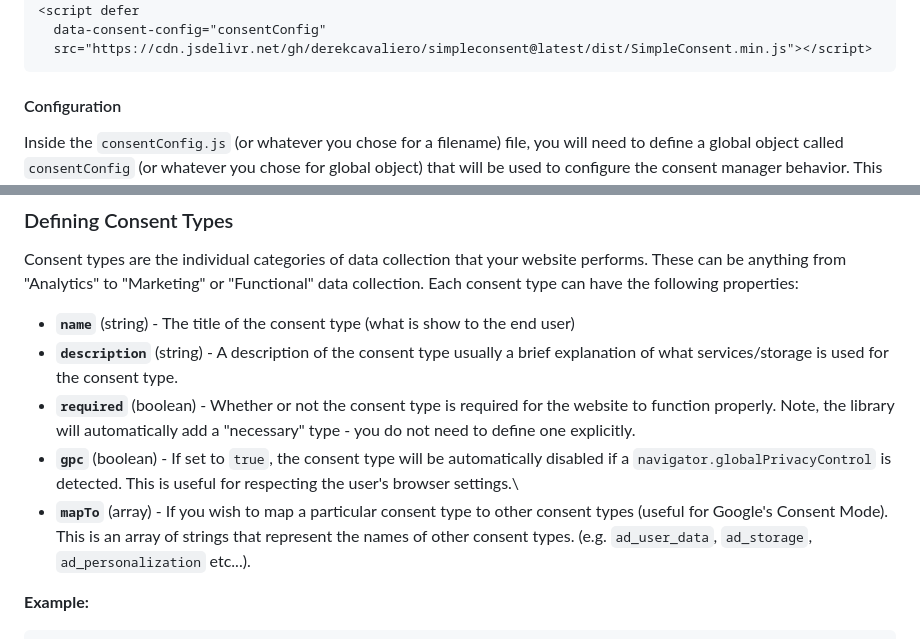
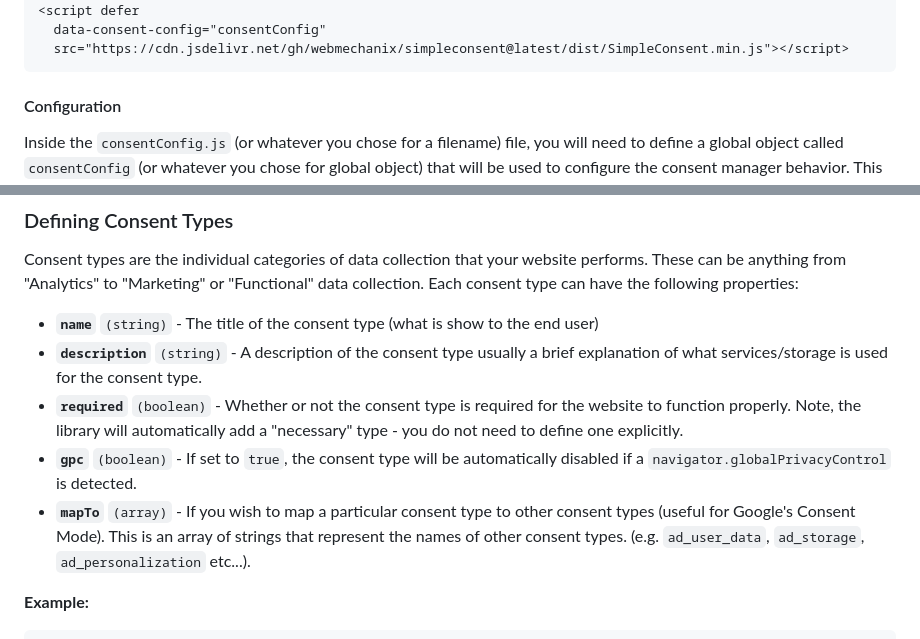
Before and after one commit to WebMechanix/SimpleConsent, a Markdown page: README.md, 2 parts joined by grey strips. Drawn GitHub-style.

````diff
--- a/README.md
+++ b/README.md
@@ -75,7 +75,7 @@ You can do this by adding the following code to your website's `<head>`.
 <script defer src="/path/to/consentConfig.js"></script>
 <script defer
   data-consent-config="consentConfig"
-  src="https://cdn.jsdelivr.net/gh/derekcavaliero/simpleconsent@latest/dist/SimpleConsent.min.js"></script>
+  src="https://cdn.jsdelivr.net/gh/webmechanix/simpleconsent@latest/dist/SimpleConsent.min.js"></script>
 ```
 
 #### Configuration
@@ -106,11 +106,11 @@ You can view the source of the default `#config` object in the SimpleConsent cla
 
 Consent types are the individual categories of data collection that your website performs. These can be anything from "Analytics" to "Marketing" or "Functional" data collection. Each consent type can have the following properties:
 
-- **`name`** (string) - The title of the consent type (what is show to the end user)
-- **`description`** (string) - A description of the consent type usually a brief explanation of what services/storage is used for the consent type.
-- **`required`** (boolean) - Whether or not the consent type is required for the website to function properly. Note, the library will automatically add a "necessary" type - you do not need to define one explicitly.
-- **`gpc`** (boolean) - If set to `true`, the consent type will be automatically disabled if a `navigator.globalPrivacyControl` is detected. This is useful for respecting the user's browser settings.\
-- **`mapTo`** (array) - If you wish to map a particular consent type to other consent types (useful for Google's Consent Mode). This is an array of strings that represent the names of other consent types. (e.g. `ad_user_data`, `ad_storage`, `ad_personalization` etc...).
+- **`name`** `(string)` - The title of the consent type (what is show to the end user)
+- **`description`** `(string)` - A description of the consent type usually a brief explanation of what services/storage is used for the consent type.
+- **`required`** `(boolean)` - Whether or not the consent type is required for the website to function properly. Note, the library will automatically add a "necessary" type - you do not need to define one explicitly.
+- **`gpc`** `(boolean)` - If set to `true`, the consent type will be automatically disabled if a `navigator.globalPrivacyControl` is detected.
+- **`mapTo`** `(array)` - If you wish to map a particular consent type to other consent types (useful for Google's Consent Mode). This is an array of strings that represent the names of other consent types. (e.g. `ad_user_data`, `ad_storage`, `ad_personalization` etc...).
 
 **Example:**
 ```json
````
Also changed, not shown: other parts of README.md (+1 -1 lines).
